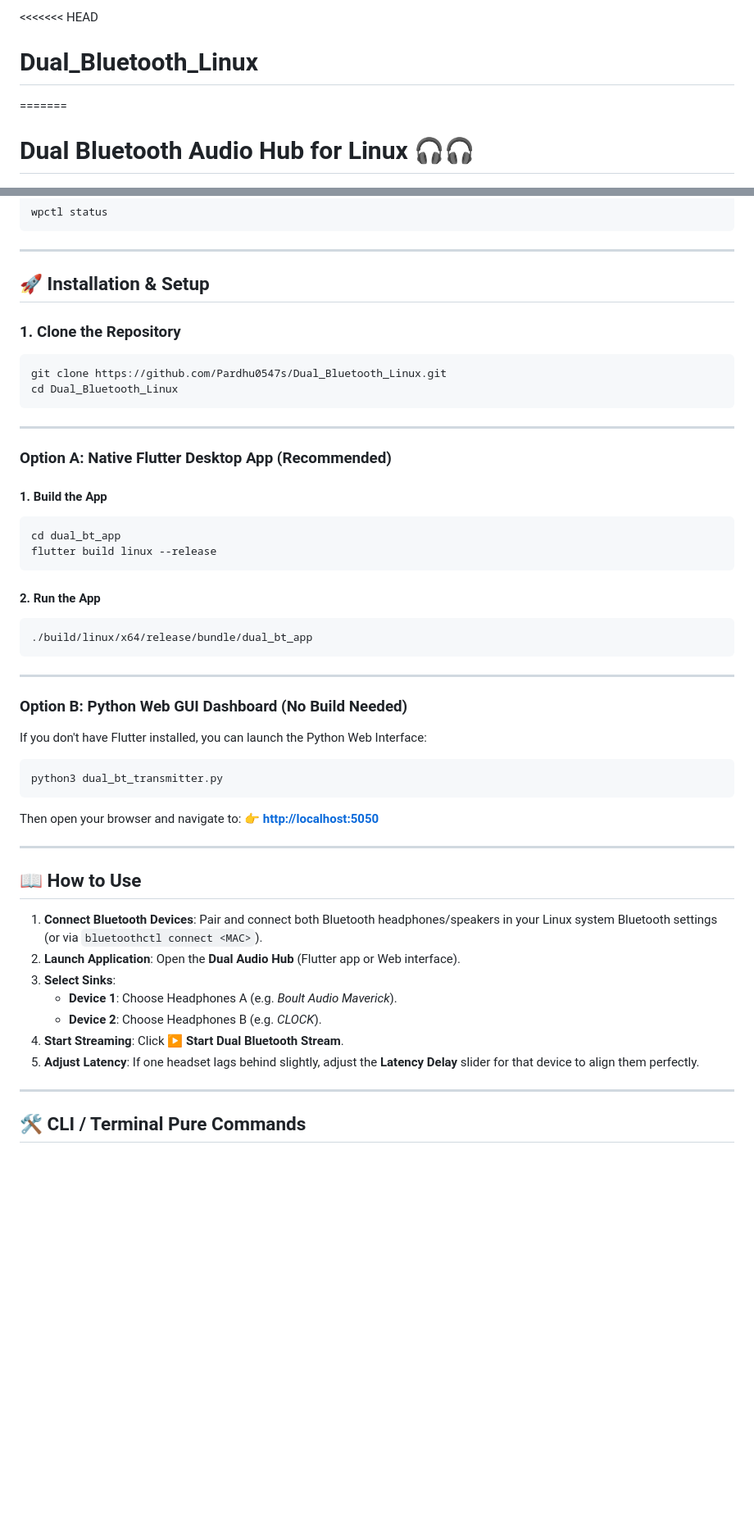
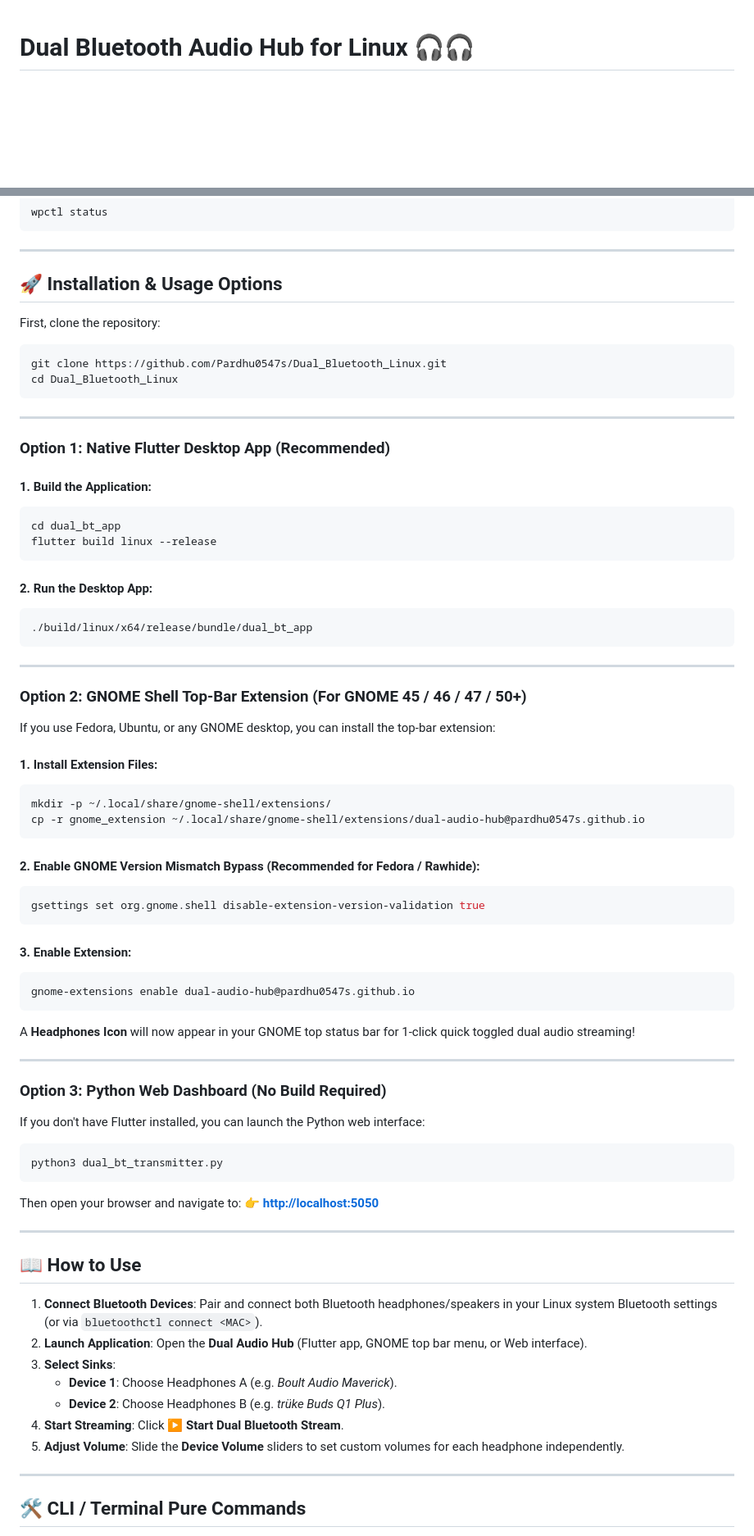
Before and after one commit to Pardhu0547s/Dual_Bluetooth_Linux, a Markdown page: README.md, 2 parts joined by grey strips. Shown at 82% size. Rendered like a GitHub page; blank space fills up the shorter version.

Commit message:
Update README.md with GNOME Shell Extension installation instructions and feature summary

````diff
--- a/README.md
+++ b/README.md
@@ -1,6 +1,3 @@
-<<<<<<< HEAD
-# Dual_Bluetooth_Linux
-=======
 # Dual Bluetooth Audio Hub for Linux 🎧🎧
 
 [![Linux](https://img.shields.io/badge/OS-Linux-orange.svg)](https://www.kernel.org/)
@@ -40,9 +39,9 @@ wpctl status
 
 ---
 
-## 🚀 Installation & Setup
+## 🚀 Installation & Usage Options
 
-### 1. Clone the Repository
+First, clone the repository:
 ```bash
 git clone https://github.com/Pardhu0547s/Dual_Bluetooth_Linux.git
 cd Dual_Bluetooth_Linux
@@ -50,24 +49,48 @@ cd Dual_Bluetooth_Linux
 
 ---
 
-### Option A: Native Flutter Desktop App (Recommended)
+### Option 1: Native Flutter Desktop App (Recommended)
 
-#### 1. Build the App
+#### 1. Build the Application:
 ```bash
 cd dual_bt_app
 flutter build linux --release
 ```
 
-#### 2. Run the App
+#### 2. Run the Desktop App:
 ```bash
 ./build/linux/x64/release/bundle/dual_bt_app
 ```
 
 ---
 
-### Option B: Python Web GUI Dashboard (No Build Needed)
+### Option 2: GNOME Shell Top-Bar Extension (For GNOME 45 / 46 / 47 / 50+)
 
-If you don't have Flutter installed, you can launch the Python Web Interface:
+If you use Fedora, Ubuntu, or any GNOME desktop, you can install the top-bar extension:
+
+#### 1. Install Extension Files:
+```bash
+mkdir -p ~/.local/share/gnome-shell/extensions/
+cp -r gnome_extension ~/.local/share/gnome-shell/extensions/dual-audio-hub@pardhu0547s.github.io
+```
+
+#### 2. Enable GNOME Version Mismatch Bypass (Recommended for Fedora / Rawhide):
+```bash
+gsettings set org.gnome.shell disable-extension-version-validation true
+```
+
+#### 3. Enable Extension:
+```bash
+gnome-extensions enable dual-audio-hub@pardhu0547s.github.io
+```
+
+A **Headphones Icon** will now appear in your GNOME top status bar for 1-click quick toggled dual audio streaming!
+
+---
+
+### Option 3: Python Web Dashboard (No Build Required)
+
+If you don't have Flutter installed, you can launch the Python web interface:
 
 ```bash
 python3 dual_bt_transmitter.py
@@ -81,12 +104,12 @@ Then open your browser and navigate to:
 ## 📖 How to Use
 
 1. **Connect Bluetooth Devices**: Pair and connect both Bluetooth headphones/speakers in your Linux system Bluetooth settings (or via `bluetoothctl connect <MAC>`).
-2. **Launch Application**: Open the **Dual Audio Hub** (Flutter app or Web interface).
+2. **Launch Application**: Open the **Dual Audio Hub** (Flutter app, GNOME top bar menu, or Web interface).
 3. **Select Sinks**:
    - **Device 1**: Choose Headphones A (e.g. *Boult Audio Maverick*).
-   - **Device 2**: Choose Headphones B (e.g. *CLOCK*).
+   - **Device 2**: Choose Headphones B (e.g. *trüke Buds Q1 Plus*).
 4. **Start Streaming**: Click **▶ Start Dual Bluetooth Stream**.
-5. **Adjust Latency**: If one headset lags behind slightly, adjust the **Latency Delay** slider for that device to align them perfectly.
+5. **Adjust Volume**: Slide the **Device Volume** sliders to set custom volumes for each headphone independently.
 
 ---
 
````
Also changed, not shown: other parts of README.md (+6 -5 lines).
